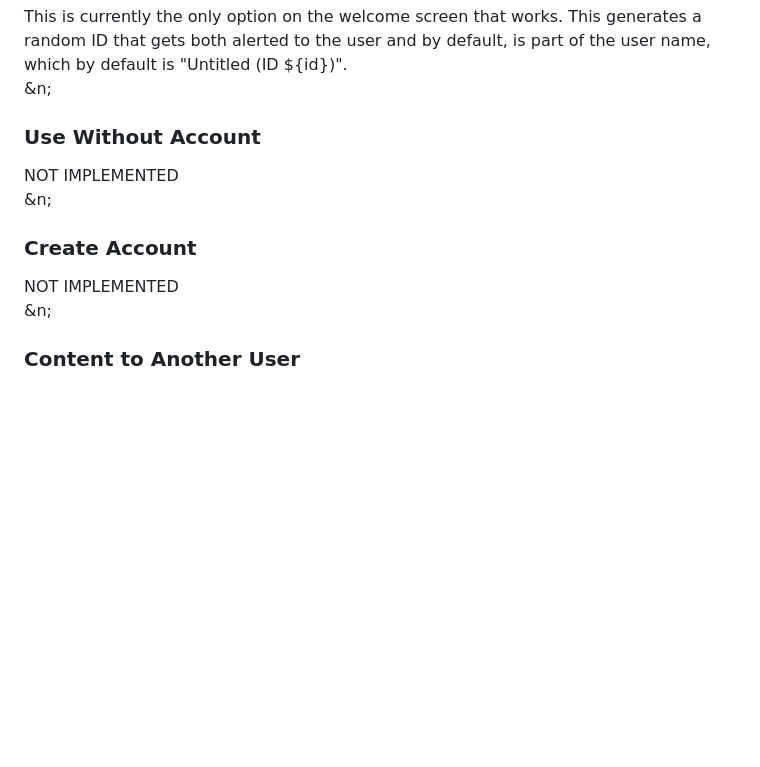
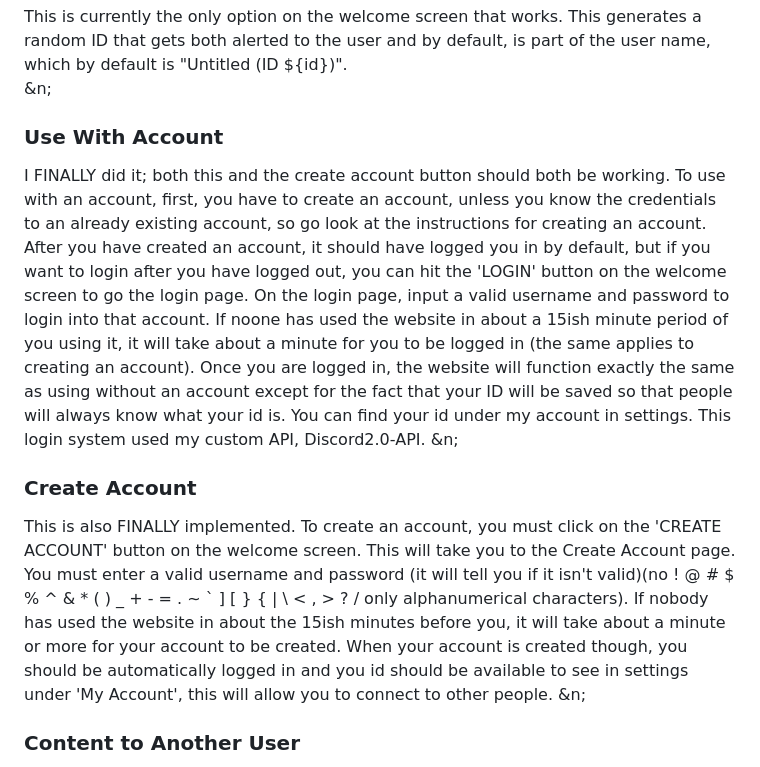
Before and after one commit to LikeMyGames/Discord2.0, a Markdown page: README.md, the part around the change. Rendered like a GitHub page; blank space fills up the shorter version.

```diff
--- a/README.md
+++ b/README.md
@@ -20,11 +20,11 @@ This system/service/font library is used throughout this entire project. Mostly
 ### Use Without Account
 This is currently the only option on the welcome screen that works. This generates a random ID that gets both alerted to the user and by default, is part of the user name, which by default is "Untitled (ID ${id})".
 &n;
-### Use Without Account
-NOT IMPLEMENTED
+### Use With Account
+I FINALLY did it; both this and the create account button should both be working. To use with an account, first, you have to create an account, unless you know the credentials to an already existing account, so go look at the instructions for creating an account. After you have created an account, it should have logged you in by default, but if you want to login after you have logged out, you can hit the 'LOGIN' button on the welcome screen to go the login page. On the login page, input a valid username and password to login into that account. If noone has used the website in about a 15ish minute period of you using it, it will take about a minute for you to be logged in (the same applies to creating an account). Once you are logged in, the website will function exactly the same as using without an account except for the fact that your ID will be saved so that people will always know what your id is. You can find your id under my account in settings. This login system used my custom API, Discord2.0-API.
 &n;
 ### Create Account
-NOT IMPLEMENTED
+This is also FINALLY implemented. To create an account, you must click on the 'CREATE ACCOUNT' button on the welcome screen. This will take you to the Create Account page. You must enter a valid username and password (it will tell you if it isn't valid)(no ! @ # $ % ^ & * ( ) _ + - = . ~  ` ] [ } { | \ < , > ? / only alphanumerical characters). If nobody has used the website in about the 15ish minutes before you, it will take about a minute or more for your account to be created. When your account is created though, you should be automatically logged in and you id should be available to see in settings under 'My Account', this will allow you to connect to other people.
 &n;
 ### Content to Another User
 To connect to another user, all you need is their ID. At the top of the bar second from the left in desktop mode, and second from the top in mobile mode, there should be a button with a plus button on it. Click or tap this plus button and a screen with an input labeled id and 2 button should pop up. On desktop, just type the other peer's ID into the input and press enter. On mobile, type the other peer's ID into the input and press the enter button. Both of these actions will end up with the same result, a button either to the right of or below the add button (below on desktop and to the right of on mobile). This button should have the ID of the peer you are trying to connect to. If you click on this button, a connection will be attempted to be opened between the two peers. To connect to another peer make sure that you have their exact ID (letter case does not matter) and that they are still active on the website. If all of these conditions are satisfied, a connection should be achieved. You will know that you have connected because the name on the button will change to the username of the other peer. The main message input will now be enabled, and if you type something into it and press enter (on desktop, return on mobile) the message will be sent to the other person.
```
